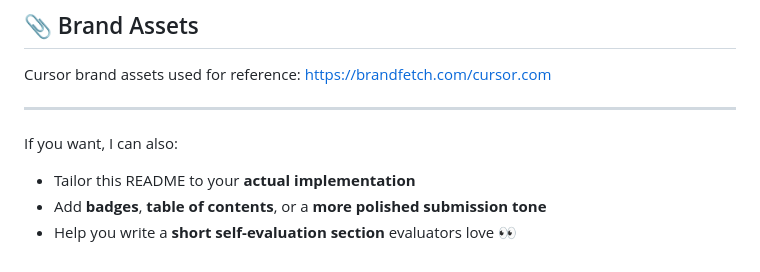
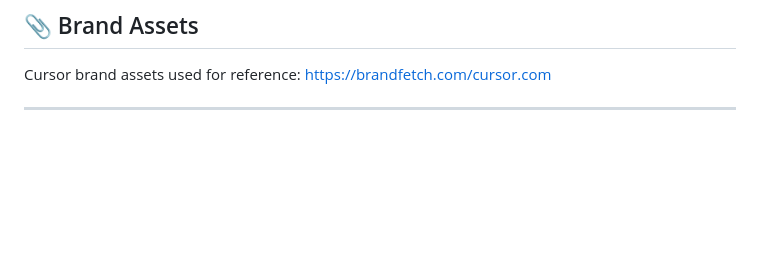
Before and after one commit to Souvik-Roy2005/Dev-Tool-Landing-Page---Cursor, a Markdown page: README.md, the part around the change. Rendered like a GitHub page; blank space fills up the shorter version.

Commit message:
Clean up README by removing optional offers
Removed optional assistance offers from README.

```diff
--- a/README.md
+++ b/README.md
@@ -161,9 +161,3 @@ Cursor brand assets used for reference:
 [https://brandfetch.com/cursor.com](https://brandfetch.com/cursor.com)
 
 ---
-
-If you want, I can also:
-
-* Tailor this README to your **actual implementation**
-* Add **badges**, **table of contents**, or a **more polished submission tone**
-* Help you write a **short self-evaluation section** evaluators love 👀
```
